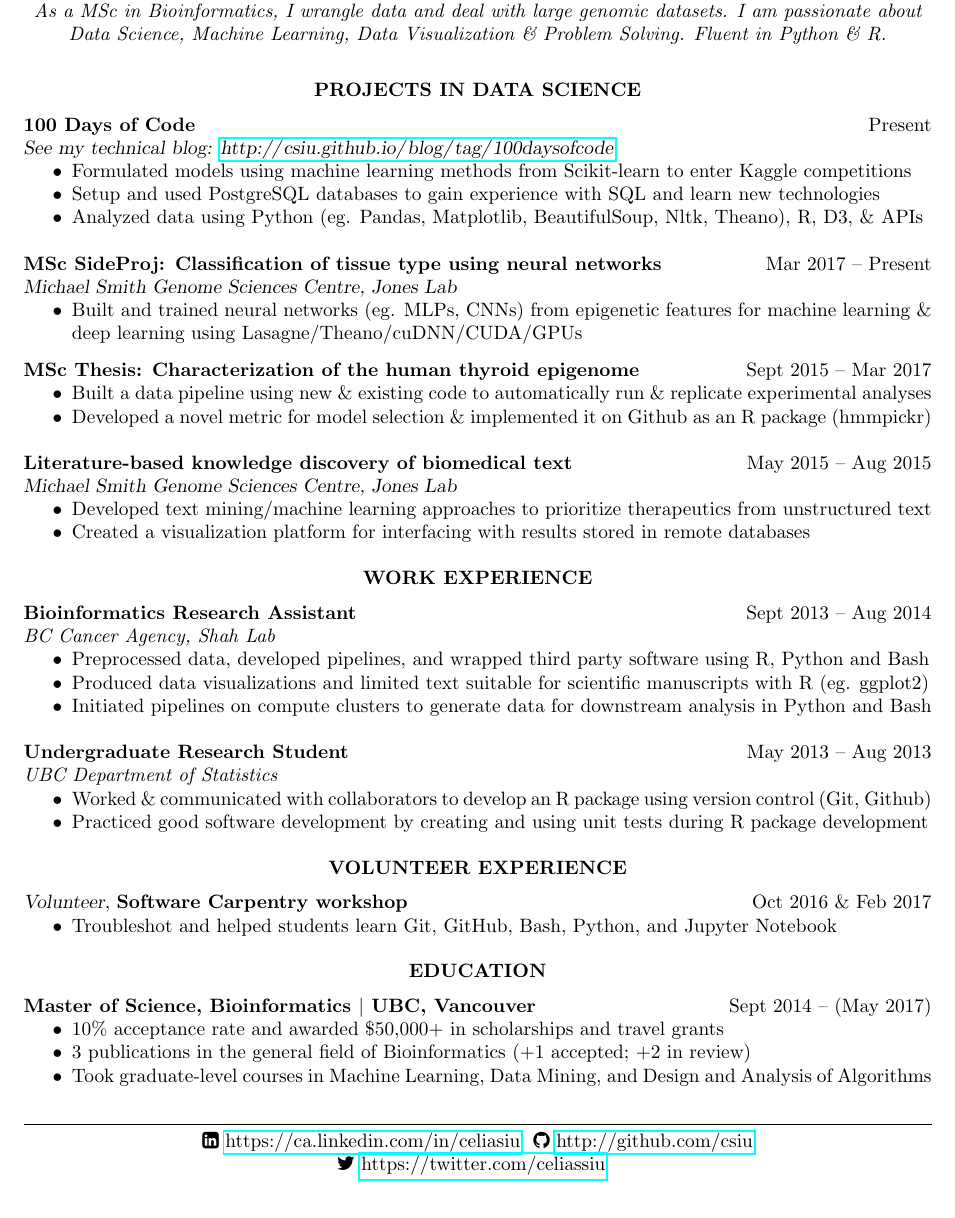
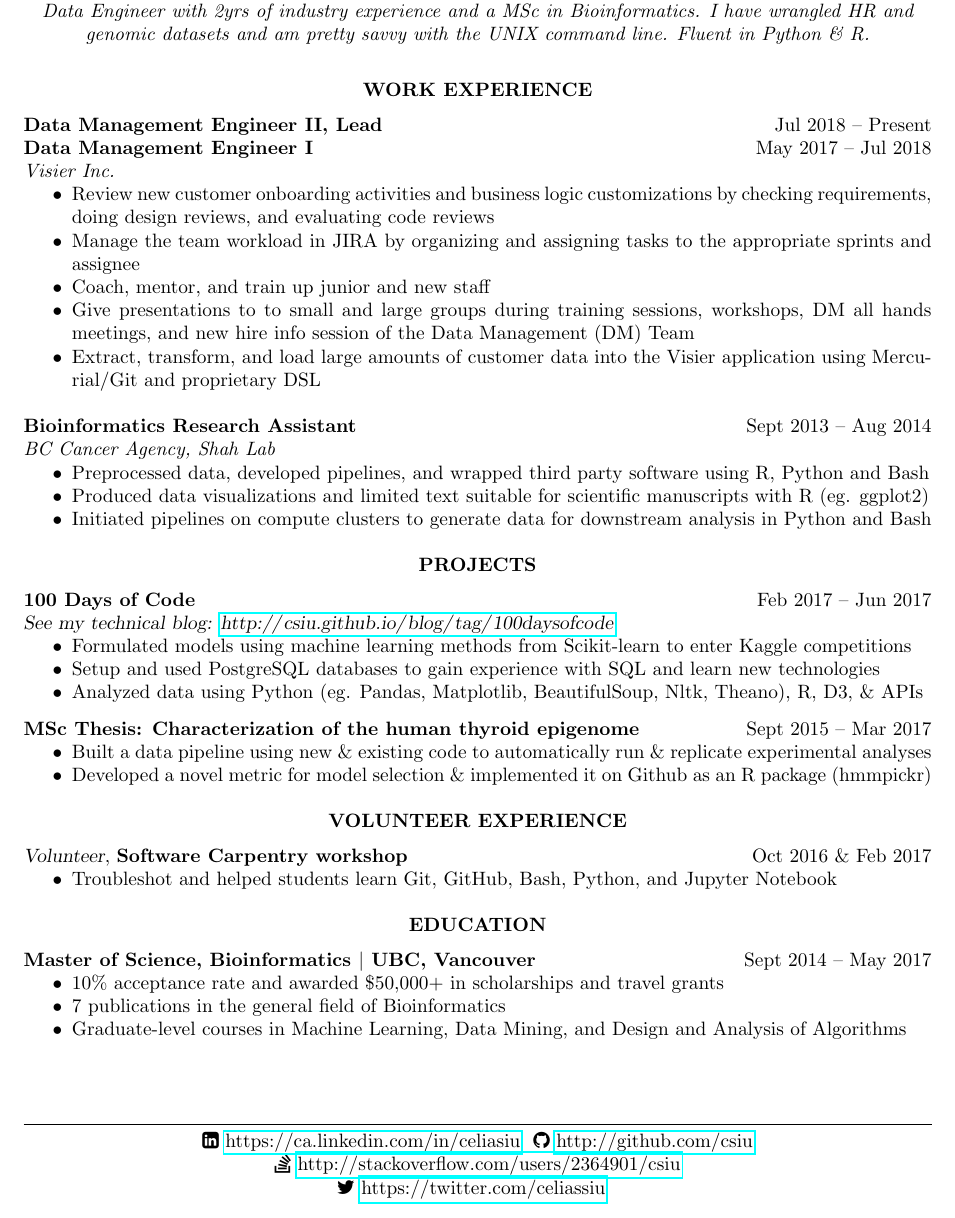
Before and after one commit to csiu/CV, a LaTeX CV (csiu-resume.tex): part of the page, cut at the place of the change. Compiled offline with pdfLaTeX; a LaTeX package or settings file that is missing is left out.

Commit message:
Update info as of April 16, 2019

```diff
--- a/csiu-resume.tex
+++ b/csiu-resume.tex
@@ -30,8 +30,8 @@
   \rule{\textwidth}{0.4pt}{}
   \faLinkedinSquare{ \url{https://ca.linkedin.com/in/celiasiu} }
   \faGithub{ \url{http://github.com/csiu} }\\
+  \faStackOverflow{ \url{http://stackoverflow.com/users/2364901/csiu} }\\
   \faTwitter{ \url{https://twitter.com/celiassiu} }
-  %\faStackOverflow{ \url{http://stackoverflow.com/users/2364901/csiu} }
 }
 
 % Enable use of packages
@@ -111,7 +111,7 @@
 % ------------------------------------------------------------------------------
 \vspace{-1em}
 \begin{center}
-  {\it As a MSc in Bioinformatics, I wrangle data and deal with large genomic datasets. I am passionate about Data Science, Machine Learning, Data Visualization \& Problem Solving. Fluent in Python \& R.}
+  {\it Data Engineer with 2yrs of industry experience and a MSc in Bioinformatics. I have wrangled HR and genomic datasets and am pretty savvy with the UNIX command line. Fluent in Python \& R.}
 \end{center}
 \vspace{-1.5em}
 
@@ -119 +119,4 @@
 
+{\bf Data Management Engineer II, Lead} \hfill Jul 2018 -- Present\\
+{\bf Data Management Engineer I} \hfill May 2017 -- Jul 2018\\
+{\it Visier Inc.}
@@ -122 +123,6 @@
 \begin{itemize}
+  \item Review new customer onboarding activities and business logic customizations by checking requirements, doing design reviews, and evaluating code reviews
+  \item Manage the team workload in JIRA by organizing and assigning tasks to the appropriate sprints and assignee
+  \item Coach, mentor, and train up junior and new staff
+  \item Give presentations to to small and large groups during training sessions, workshops, DM all hands meetings, and new hire info session of the Data Management (DM) Team
+  \item Extract, transform, and load large amounts of customer data into the Visier application using Mercurial/Git and proprietary DSL
@@ -126,6 +129 @@
 \end{itemize}
-
-\linehead{MSc SideProj: Classification of tissue type using neural networks}{Mar 2017 -- Present}
-\linetitle{Michael Smith Genome Sciences Centre, Jones Lab}
-\begin{itemize}
-  \item Built and trained neural networks (eg. MLPs, CNNs) from epigenetic features for machine learning \& deep learning using Lasagne/Theano/cuDNN/CUDA/GPUs
@@ -141,3 +129,0 @@
-\linetitle{Michael Smith Genome Sciences Centre, Jones Lab}
-\begin{itemize}
-  \item Developed text mining/machine learning approaches to prioritize therapeutics from unstructured text
@@ -155,8 +136,9 @@
   \item Initiated pipelines on compute clusters to generate data for downstream analysis in Python and Bash
 \end{itemize}
 
-{\bf Undergraduate Research Student} \hfill May 2013 -- Aug 2013\\
-{\it UBC Department of Statistics}
+\vspace{-1em}
+\section{Projects}
+
+\linehead{100 Days of Code}{Feb 2017 -- Jun 2017}
+\linetitle{See my technical blog: \url{http://csiu.github.io/blog/tag/100daysofcode}}
 \begin{itemize}
-  \item Worked \& communicated with collaborators to develop an R package using version control (Git, Github)
-  \item Practiced good software development by creating and using unit tests during R package development
@@ -173,11 +165,11 @@
 
 \vspace{-1em}
 \section{Education}
-{\bf Master of Science, Bioinformatics $|$ UBC, Vancouver}\hfill{Sept 2014 -- (May 2017)}
+{\bf Master of Science, Bioinformatics $|$ UBC, Vancouver}\hfill{Sept 2014 -- May 2017}
 \begin{itemize}
   \item 10\% acceptance rate and awarded \$50,000+ in scholarships and travel grants
-  \item 3 publications in the general field of Bioinformatics (+1 accepted; +2 in review)
-  \item Took graduate-level courses in Machine Learning, Data Mining, and Design and Analysis of Algorithms
+  \item 7 publications in the general field of Bioinformatics
+  \item Graduate-level courses in Machine Learning, Data Mining, and Design and Analysis of Algorithms
 \end{itemize}
 \pagebreak
 
```
Also changed, not shown: csiu-cv.pdf, csiu-resume.tex (31 more changed lines).
